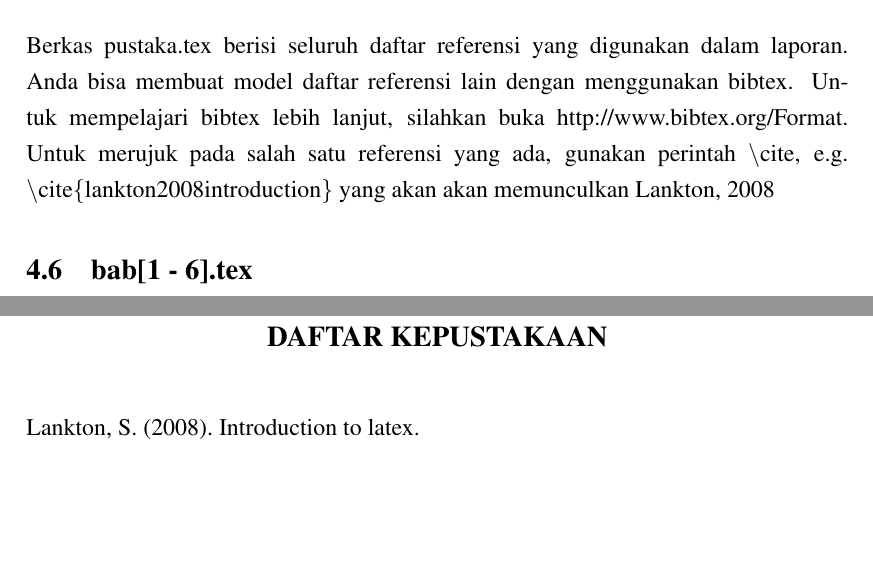
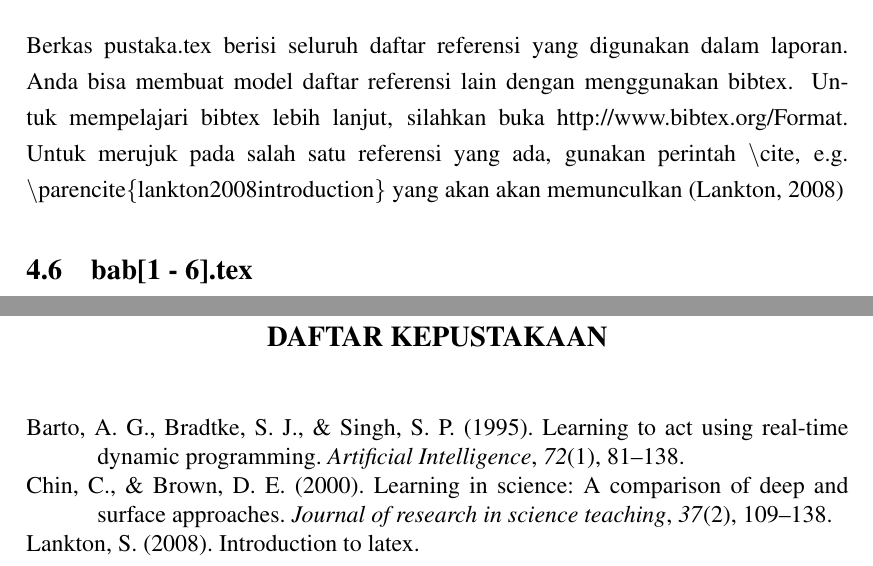
Before and after one commit to riparuk/thesis-latex-template-fmipa-usk, a LaTeX thesis (thesis.tex, which reads src/01-body/04-bab4.tex): two parts of pages 22 and 32 of 32, joined at a grey line, cut so that both start at the same text, the shorter picture padded with empty space. Compiled offline with pdfLaTeX.

Commit message:
Fix compile error due to biblatex chanages
forget to change \cite to \parentcite

```diff
--- a/src/01-body/04-bab4.tex
+++ b/src/01-body/04-bab4.tex
@@ -50,8 +50,8 @@ Anda bisa membuat model daftar referensi lain dengan menggunakan bibtex.
 Untuk mempelajari bibtex lebih lanjut, silahkan buka
 \url{http://www.bibtex.org/Format}.
 Untuk merujuk pada salah satu referensi yang ada, gunakan perintah \bslash
-cite, e.g. \bslash cite\{lankton2008introduction\} yang akan akan memunculkan
-\cite{lankton2008introduction}
+cite, e.g. \bslash parencite\{lankton2008introduction\} yang akan akan memunculkan
+\parencite{lankton2008introduction}
 
 
 %-----------------------------------------------------------------------------%
```
Also changed, not shown: pustaka.bib (+1 -0 lines), src/01-body/02-bab2.tex (+2 -2 lines).
